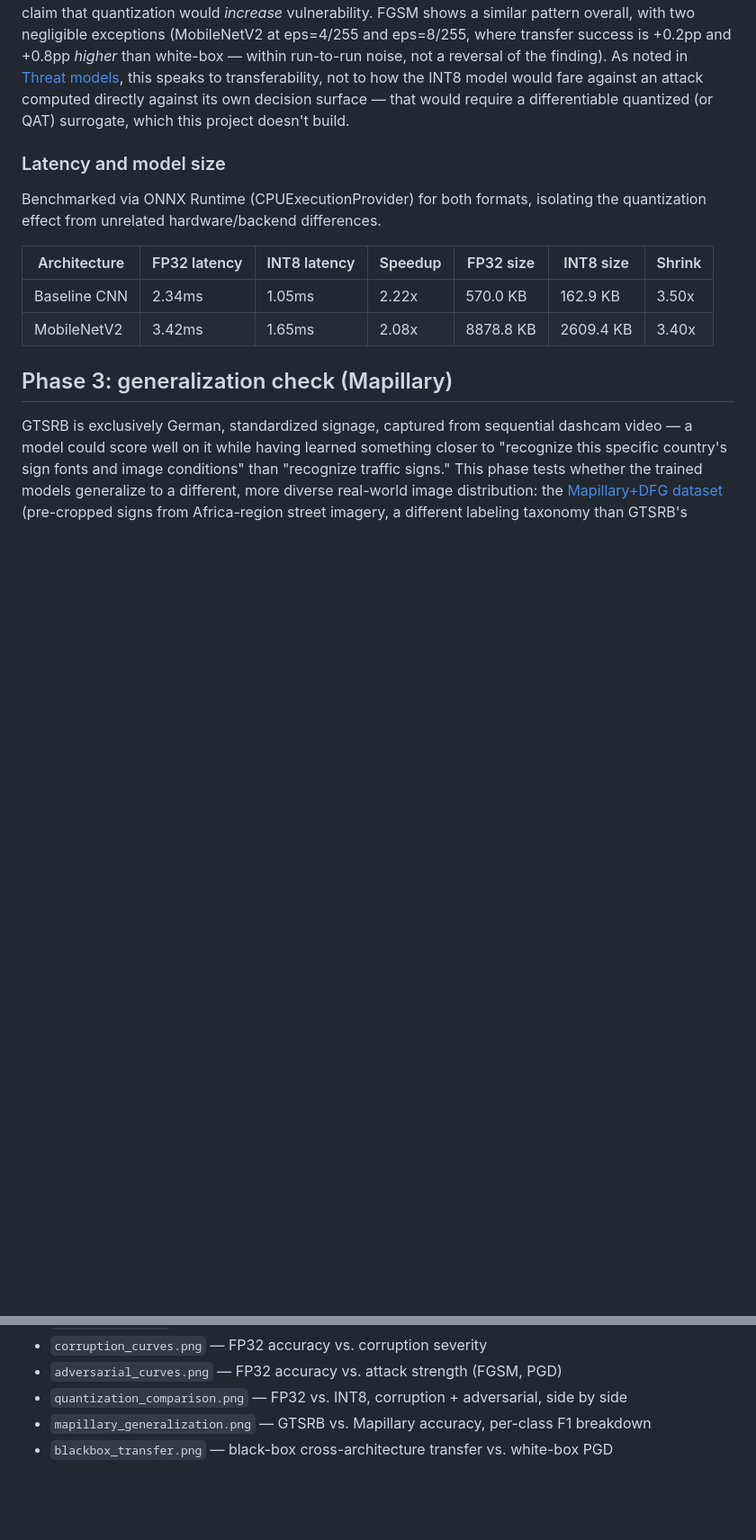
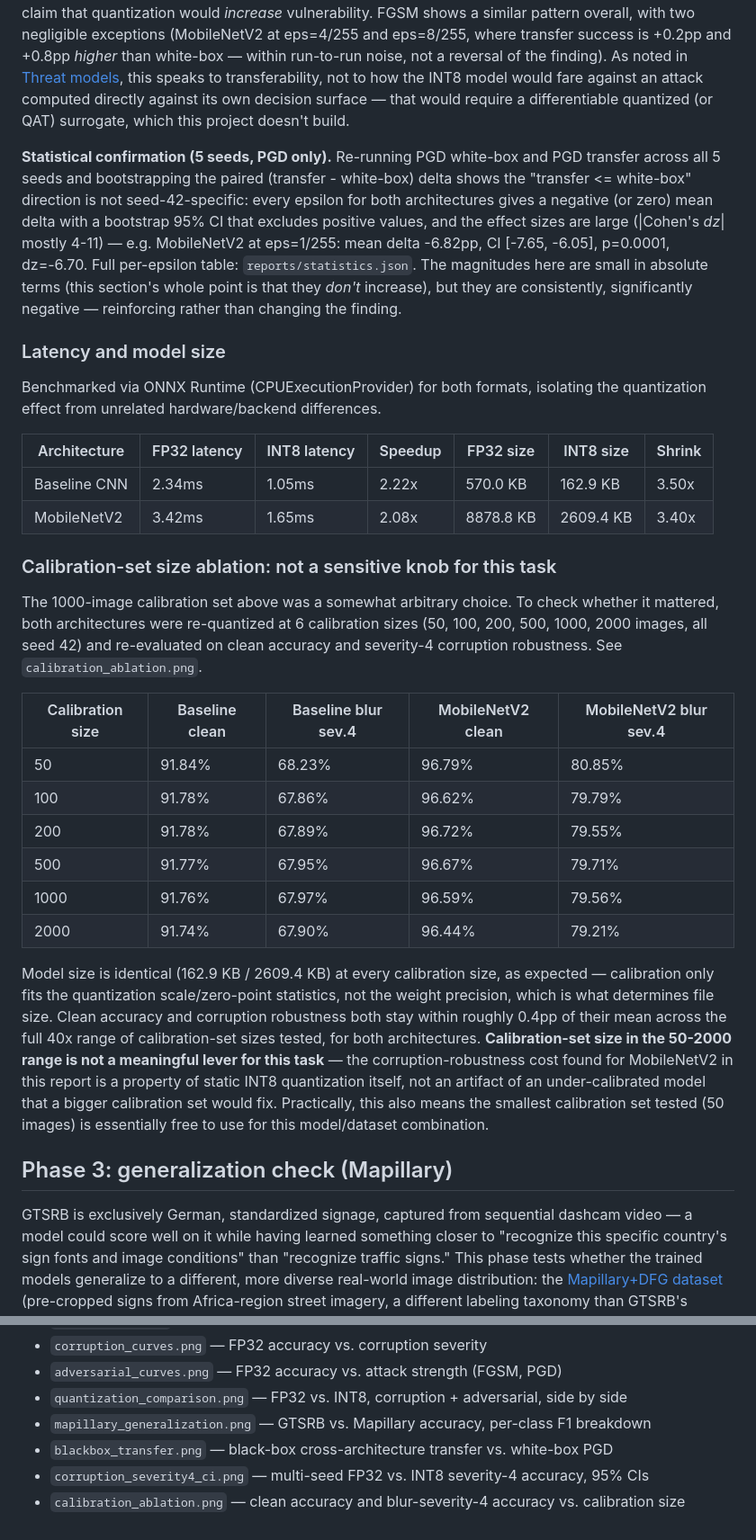
Before and after one commit to Charith-Reddy-Pareddy/Robustness-and-Quantized-Inference-for-Autonomous-Traffic-Sign-Analytics, a Markdown page: reports/ROBUSTNESS_REPORT.md, 2 parts joined by grey strips. Shown at 90% size. GitHub-like rendering; blank space fills up the shorter version.

Commit message:
Add statistical rigor to report

```diff
--- a/reports/ROBUSTNESS_REPORT.md
+++ b/reports/ROBUSTNESS_REPORT.md
@@ -205,6 +232,16 @@ model would fare against an attack computed directly against its own decision su
 that would require a differentiable quantized (or QAT) surrogate, which this project
 doesn't build.
 
+**Statistical confirmation (5 seeds, PGD only).** Re-running PGD white-box and PGD
+transfer across all 5 seeds and bootstrapping the paired (transfer - white-box) delta
+shows the "transfer <= white-box" direction is not seed-42-specific: every epsilon for
+both architectures gives a negative (or zero) mean delta with a bootstrap 95% CI that
+excludes positive values, and the effect sizes are large (|Cohen's *dz*| mostly 4-11) —
+e.g. MobileNetV2 at eps=1/255: mean delta -6.82pp, CI [-7.65, -6.05], p=0.0001, dz=-6.70.
+Full per-epsilon table: `reports/statistics.json`. The magnitudes here are small in
+absolute terms (this section's whole point is that they *don't* increase), but they are
+consistently, significantly negative — reinforcing rather than changing the finding.
+
 ### Latency and model size
 
 Benchmarked via ONNX Runtime (CPUExecutionProvider) for both formats, isolating the
@@ -214,6 +251,33 @@ quantization effect from unrelated hardware/backend differences.
 |---|---|---|---|---|---|---|
 | Baseline CNN | 2.34ms | 1.05ms | 2.22x | 570.0 KB | 162.9 KB | 3.50x |
 | MobileNetV2 | 3.42ms | 1.65ms | 2.08x | 8878.8 KB | 2609.4 KB | 3.40x |
+
+### Calibration-set size ablation: not a sensitive knob for this task
+
+The 1000-image calibration set above was a somewhat arbitrary choice. To check whether it
+mattered, both architectures were re-quantized at 6 calibration sizes (50, 100, 200, 500,
+1000, 2000 images, all seed 42) and re-evaluated on clean accuracy and severity-4
+corruption robustness. See `calibration_ablation.png`.
+
+| Calibration size | Baseline clean | Baseline blur sev.4 | MobileNetV2 clean | MobileNetV2 blur sev.4 |
+|---|---|---|---|---|
+| 50 | 91.84% | 68.23% | 96.79% | 80.85% |
+| 100 | 91.78% | 67.86% | 96.62% | 79.79% |
+| 200 | 91.78% | 67.89% | 96.72% | 79.55% |
+| 500 | 91.77% | 67.95% | 96.67% | 79.71% |
+| 1000 | 91.76% | 67.97% | 96.59% | 79.56% |
+| 2000 | 91.74% | 67.90% | 96.44% | 79.21% |
+
+Model size is identical (162.9 KB / 2609.4 KB) at every calibration size, as expected —
+calibration only fits the quantization scale/zero-point statistics, not the weight
+precision, which is what determines file size. Clean accuracy and corruption robustness
+both stay within roughly 0.4pp of their mean across the full 40x range of calibration-set
+sizes tested, for both architectures. **Calibration-set size in the 50-2000 range is not
+a meaningful lever for this task** — the corruption-robustness cost found for MobileNetV2
+in this report is a property of static INT8 quantization itself, not an artifact of an
+under-calibrated model that a bigger calibration set would fix. Practically, this also
+means the smallest calibration set tested (50 images) is essentially free to use for this
+model/dataset combination.
 
 ## Phase 3: generalization check (Mapillary)
 
@@ -324,3 +388,5 @@ All in `reports/`:
 - `quantization_comparison.png` — FP32 vs. INT8, corruption + adversarial, side by side
 - `mapillary_generalization.png` — GTSRB vs. Mapillary accuracy, per-class F1 breakdown
 - `blackbox_transfer.png` — black-box cross-architecture transfer vs. white-box PGD
+- `corruption_severity4_ci.png` — multi-seed FP32 vs. INT8 severity-4 accuracy, 95% CIs
+- `calibration_ablation.png` — clean accuracy and blur-severity-4 accuracy vs. calibration size
```
Also changed, not shown: other parts of reports/ROBUSTNESS_REPORT.md (+35 -8 lines).
